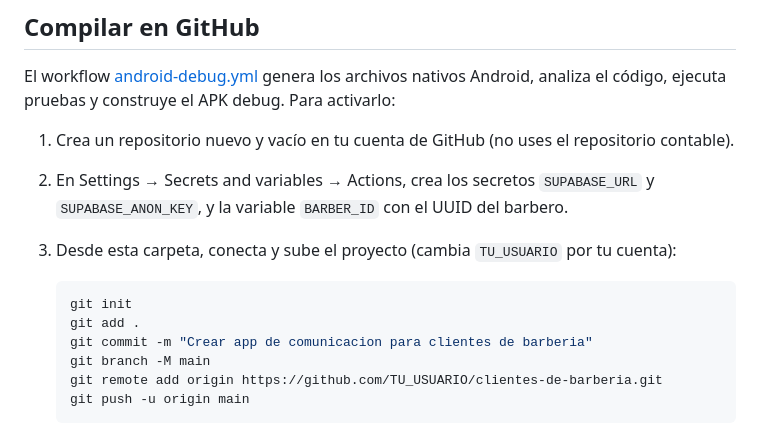
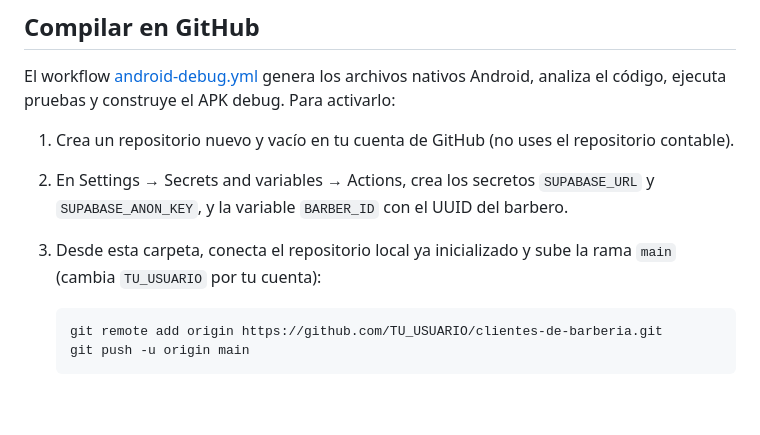
Before and after one commit to arnolds2014-cmd/yasser-clientes, a Markdown page: README.md, the part around the change. GitHub-like rendering; blank space fills up the shorter version.

Commit message:
Actualizar instrucciones para subir el repositorio local
Co-authored-by: Copilot <223556219+Copilot@users.noreply.github.com>

````diff
--- a/README.md
+++ b/README.md
@@ -51,13 +51,9 @@ El workflow [android-debug.yml](./.github/workflows/android-debug.yml) genera lo
 
 1. Crea un repositorio nuevo y vacío en tu cuenta de GitHub (no uses el repositorio contable).
 2. En Settings → Secrets and variables → Actions, crea los secretos `SUPABASE_URL` y `SUPABASE_ANON_KEY`, y la variable `BARBER_ID` con el UUID del barbero.
-3. Desde esta carpeta, conecta y sube el proyecto (cambia `TU_USUARIO` por tu cuenta):
+3. Desde esta carpeta, conecta el repositorio local ya inicializado y sube la rama `main` (cambia `TU_USUARIO` por tu cuenta):
 
    ```powershell
-   git init
-   git add .
-   git commit -m "Crear app de comunicacion para clientes de barberia"
-   git branch -M main
    git remote add origin https://github.com/TU_USUARIO/clientes-de-barberia.git
    git push -u origin main
    ```
````
